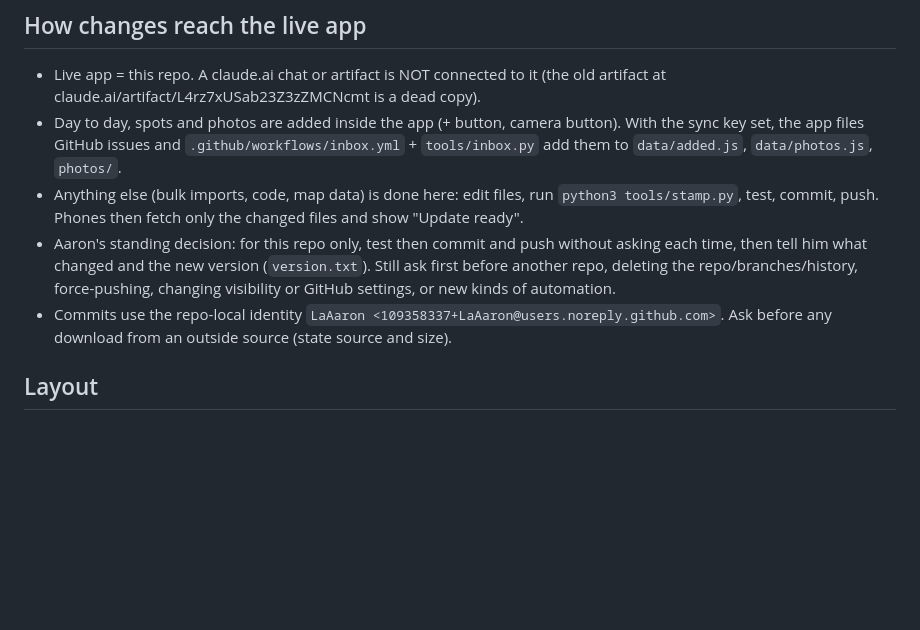
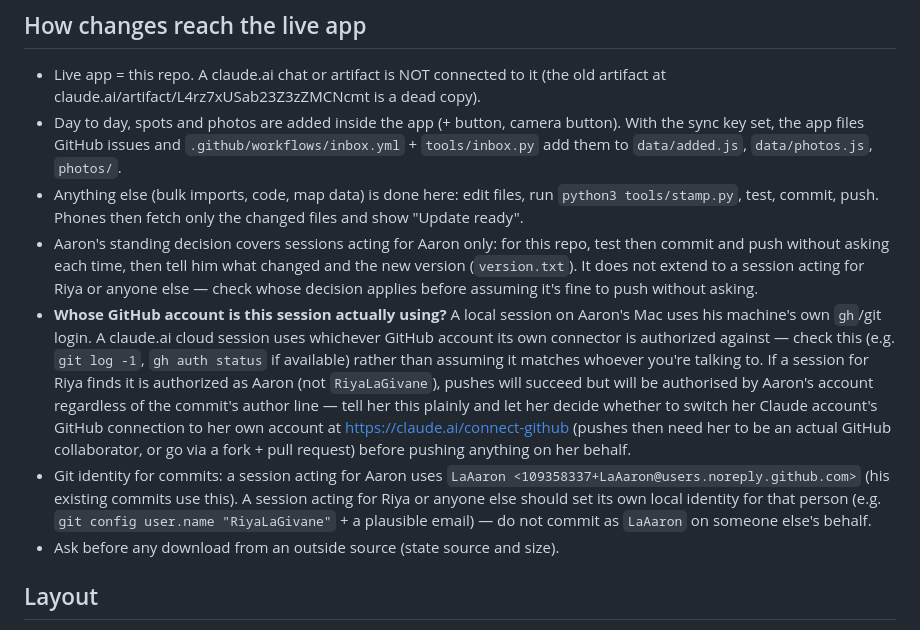
Before and after one commit to LaAaron/shanghai-guide, a Markdown page: CLAUDE.md, the part around the change. Rendered like a GitHub page; blank space fills up the shorter version.

Commit message:
CLAUDE.md: clarify whose push policy and git identity applies to a session
A Riya-facing cloud session found itself authorised as Aaron's own GitHub account (his connector, not hers) and,
separately, wasn't sure whether to commit as LaAaron. Spell out that Aaron's no-ask push policy and the LaAaron
identity are his, not a default for any session working on this repo.

Co-Authored-By: Claude Sonnet 5 <noreply@anthropic.com>

```diff
--- a/CLAUDE.md
+++ b/CLAUDE.md
@@ -6,8 +6,10 @@ Offline map + food guide, a static PWA on GitHub Pages: https://laaaron.github.i
 - Live app = this repo. A claude.ai chat or artifact is NOT connected to it (the old artifact at claude.ai/artifact/L4rz7xUSab23Z3zZMCNcmt is a dead copy).
 - Day to day, spots and photos are added inside the app (+ button, camera button). With the sync key set, the app files GitHub issues and `.github/workflows/inbox.yml` + `tools/inbox.py` add them to `data/added.js`, `data/photos.js`, `photos/`.
 - Anything else (bulk imports, code, map data) is done here: edit files, run `python3 tools/stamp.py`, test, commit, push. Phones then fetch only the changed files and show "Update ready".
-- Aaron's standing decision: for this repo only, test then commit and push without asking each time, then tell him what changed and the new version (`version.txt`). Still ask first before another repo, deleting the repo/branches/history, force-pushing, changing visibility or GitHub settings, or new kinds of automation.
-- Commits use the repo-local identity `LaAaron <109358337+LaAaron@users.noreply.github.com>`. Ask before any download from an outside source (state source and size).
+- Aaron's standing decision covers sessions acting for Aaron only: for this repo, test then commit and push without asking each time, then tell him what changed and the new version (`version.txt`). It does not extend to a session acting for Riya or anyone else — check whose decision applies before assuming it's fine to push without asking.
+- **Whose GitHub account is this session actually using?** A local session on Aaron's Mac uses his machine's own `gh`/git login. A claude.ai cloud session uses whichever GitHub account its own connector is authorized against — check this (e.g. `git log -1`, `gh auth status` if available) rather than assuming it matches whoever you're talking to. If a session for Riya finds it is authorized as Aaron (not `RiyaLaGivane`), pushes will succeed but will be authorised by Aaron's account regardless of the commit's author line — tell her this plainly and let her decide whether to switch her Claude account's GitHub connection to her own account at https://claude.ai/connect-github (pushes then need her to be an actual GitHub collaborator, or go via a fork + pull request) before pushing anything on her behalf.
+- Git identity for commits: a session acting for Aaron uses `LaAaron <109358337+LaAaron@users.noreply.github.com>` (his existing commits use this). A session acting for Riya or anyone else should set its own local identity for that person (e.g. `git config user.name "RiyaLaGivane"` + a plausible email) — do not commit as `LaAaron` on someone else's behalf.
+- Ask before any download from an outside source (state source and size).
 
 ## Layout
 - `index.html`, `app.css`, `app.js`, `pwa.js`, `sw.js` (generated), `manifest.webmanifest`, `vendor/leaflet.*` (bundled; nothing may load from the internet at runtime: it must work offline in mainland China).
```
